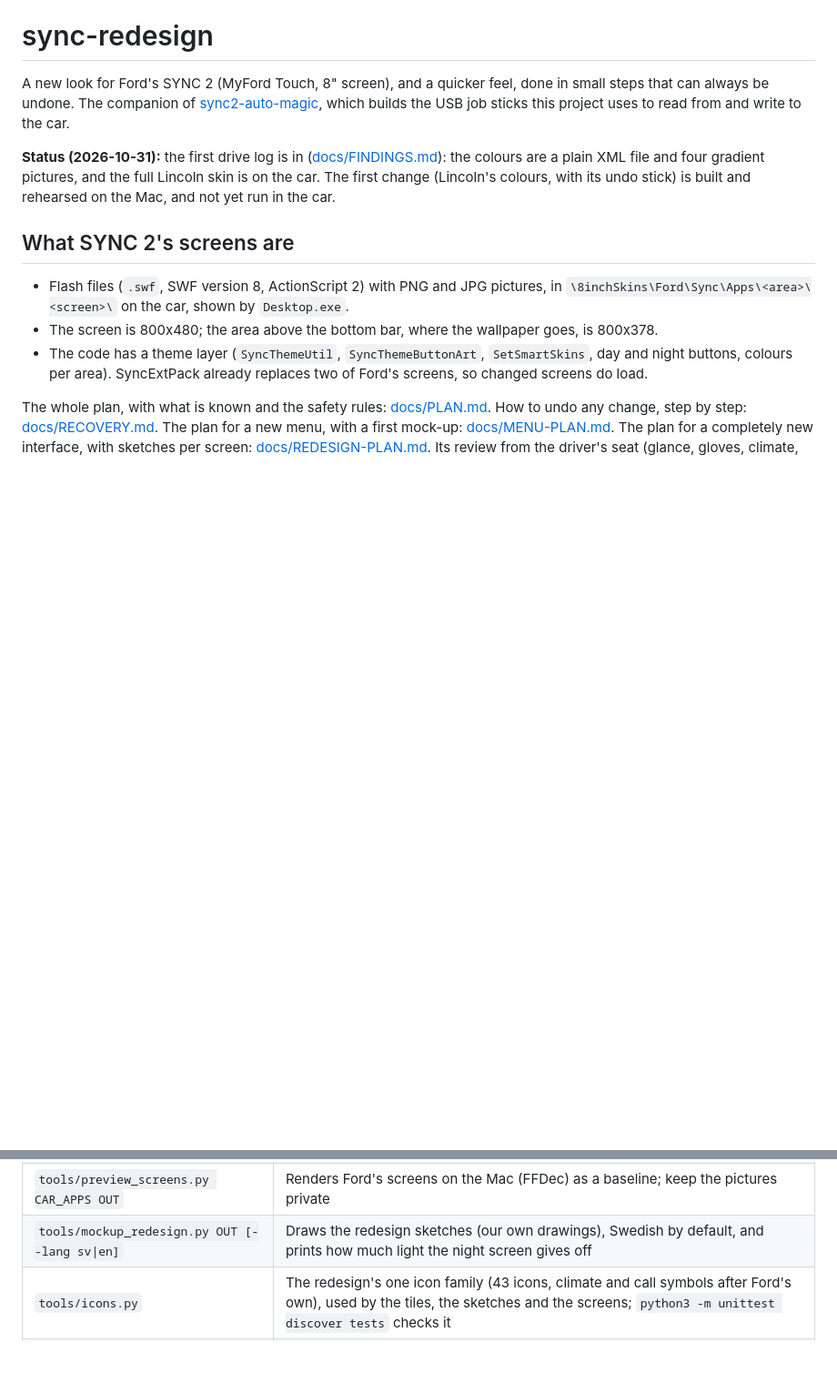
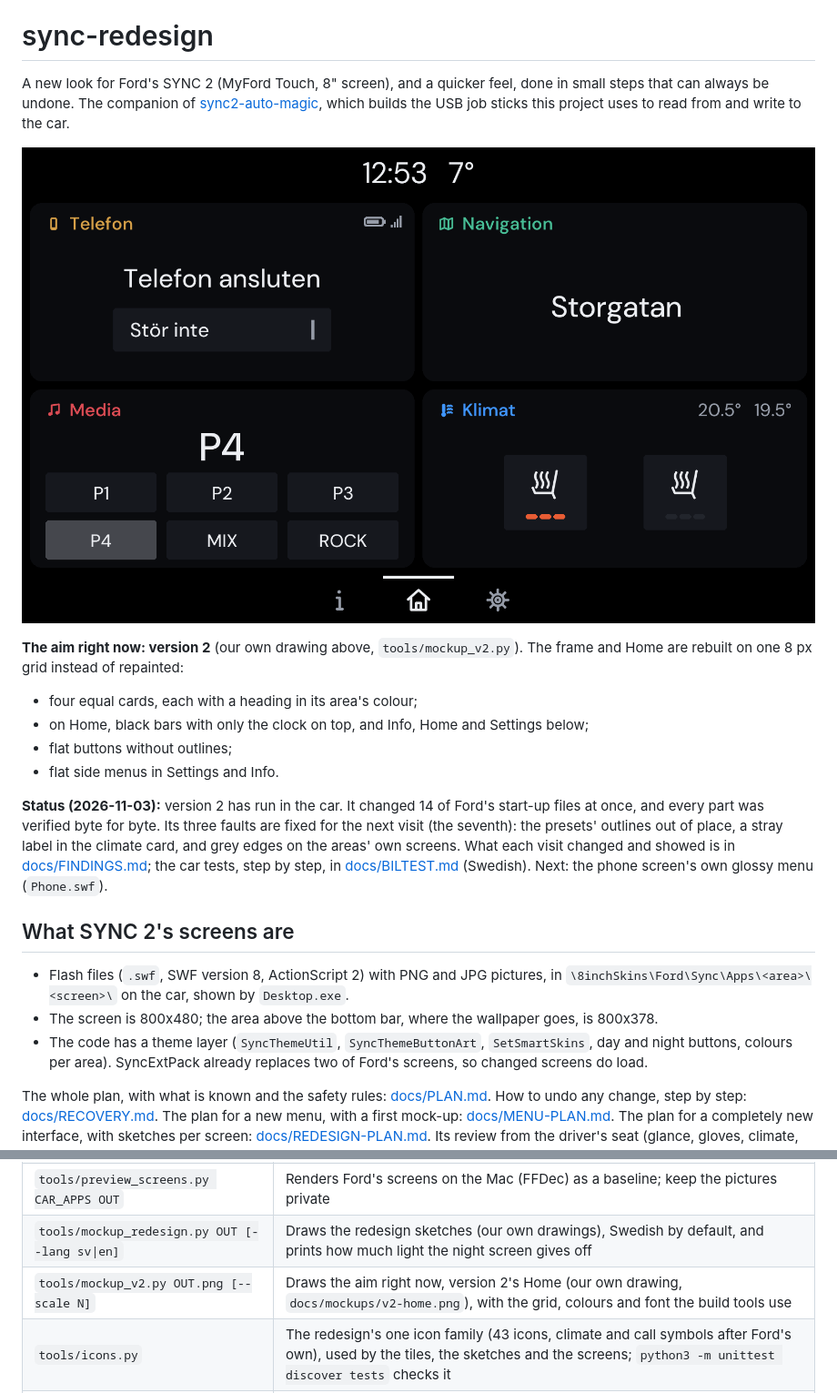
Before and after one commit to Theralley/sync-redesign, a Markdown page: README.md, 2 parts joined by grey strips. Shown at 91% size. Rendered like a GitHub page; pictures changed too: docs/mockups/v2-home.png (added); blank space fills up the shorter version.

Commit message:
README: the aim right now, version 2's Home (our own drawing, tools/mockup_v2.py), and today's status

```diff
--- a/README.md
+++ b/README.md
@@ -5,10 +5,21 @@ steps that can always be undone. The companion of
 [sync2-auto-magic](https://github.com/Theralley/sync2-auto-magic), which builds the USB job
 sticks this project uses to read from and write to the car.
 
-**Status (2026-10-31):** the first drive log is in ([docs/FINDINGS.md](docs/FINDINGS.md)): the colours
-are a plain XML file and four gradient pictures, and the full Lincoln skin is on the car. The
-first change (Lincoln's colours, with its undo stick) is built and rehearsed on the Mac, and
-not yet run in the car.
+![The aim right now: version 2 of Home, four equal cards on one 8 px grid, black bars with only the clock on top (our own drawing)](docs/mockups/v2-home.png)
+
+**The aim right now: version 2** (our own drawing above, `tools/mockup_v2.py`). The frame and Home
+are rebuilt on one 8 px grid instead of repainted:
+- four equal cards, each with a heading in its area's colour;
+- on Home, black bars with only the clock on top, and Info, Home and Settings below;
+- flat buttons without outlines;
+- flat side menus in Settings and Info.
+
+**Status (2026-11-03):** version 2 has run in the car. It changed 14 of Ford's start-up files at
+once, and every part was verified byte for byte. Its three faults are fixed for the next visit
+(the seventh): the presets' outlines out of place, a stray label in the climate card, and grey
+edges on the areas' own screens. What each visit changed and showed is in
+[docs/FINDINGS.md](docs/FINDINGS.md); the car tests, step by step, in [docs/BILTEST.md](docs/BILTEST.md)
+(Swedish). Next: the phone screen's own glossy menu (`Phone.swf`).
 
 ## What SYNC 2's screens are
 
@@ -85,6 +96,7 @@ only reads from the car.
 | `tools/make_theme.py CAR_THEMES OUT [--borderless [--palette night\|deep\|v2]] [--no-glow]` | The "Night" colours: the car's own Theme.XML and gradients, recoloured in exactly their format; `--borderless` gives every button's outline the button's own colour (`v2`: 0x16181E, the chips22 strip), `--no-glow` makes the four area glows black |
 | `tools/preview_screens.py CAR_APPS OUT` | Renders Ford's screens on the Mac (FFDec) as a baseline; keep the pictures private |
 | `tools/mockup_redesign.py OUT [--lang sv\|en]` | Draws the redesign sketches (our own drawings), Swedish by default, and prints how much light the night screen gives off |
+| `tools/mockup_v2.py OUT.png [--scale N]` | Draws the aim right now, version 2's Home (our own drawing, `docs/mockups/v2-home.png`), with the grid, colours and font the build tools use |
 | `tools/icons.py` | The redesign's one icon family (43 icons, climate and call symbols after Ford's own), used by the tiles, the sketches and the screens; `python3 -m unittest discover tests` checks it |
 | `tools/swf_bitmaps.py IN.swf --list` / `IN.swf OUT.swf ID=pic.png ...` | Replaces pictures inside a Flash file at their exact size (lossless, and JPEG3 kept as JPEG3 with its alpha) and proves every other tag stayed byte for byte. No Java |
 | `tools/restyle_frame.py CAR_APPCONSOLE OUT_SWF [--palette night\|deep\|v2] [--straight] [--radius N] [--preview DIR]` | Phase R4a: **your car's own** frame (`AppConsole.swf`) restyled: 135 pictures redrawn flat at their sizes (`tools/restyle_art.py`): the strips SYNC tiles across every button on every screen, the bars round the screen, their pieces and icons, the indicator lights. `--palette deep` near black for the car's screen, `--straight` the bars straight across without Ford's slanted pieces. No code unless `--radius`. Checks every tag; refuses a file that is not the frame it was made for. Keep OUT and DIR private |
```
Also changed, not shown: 1 other file.
